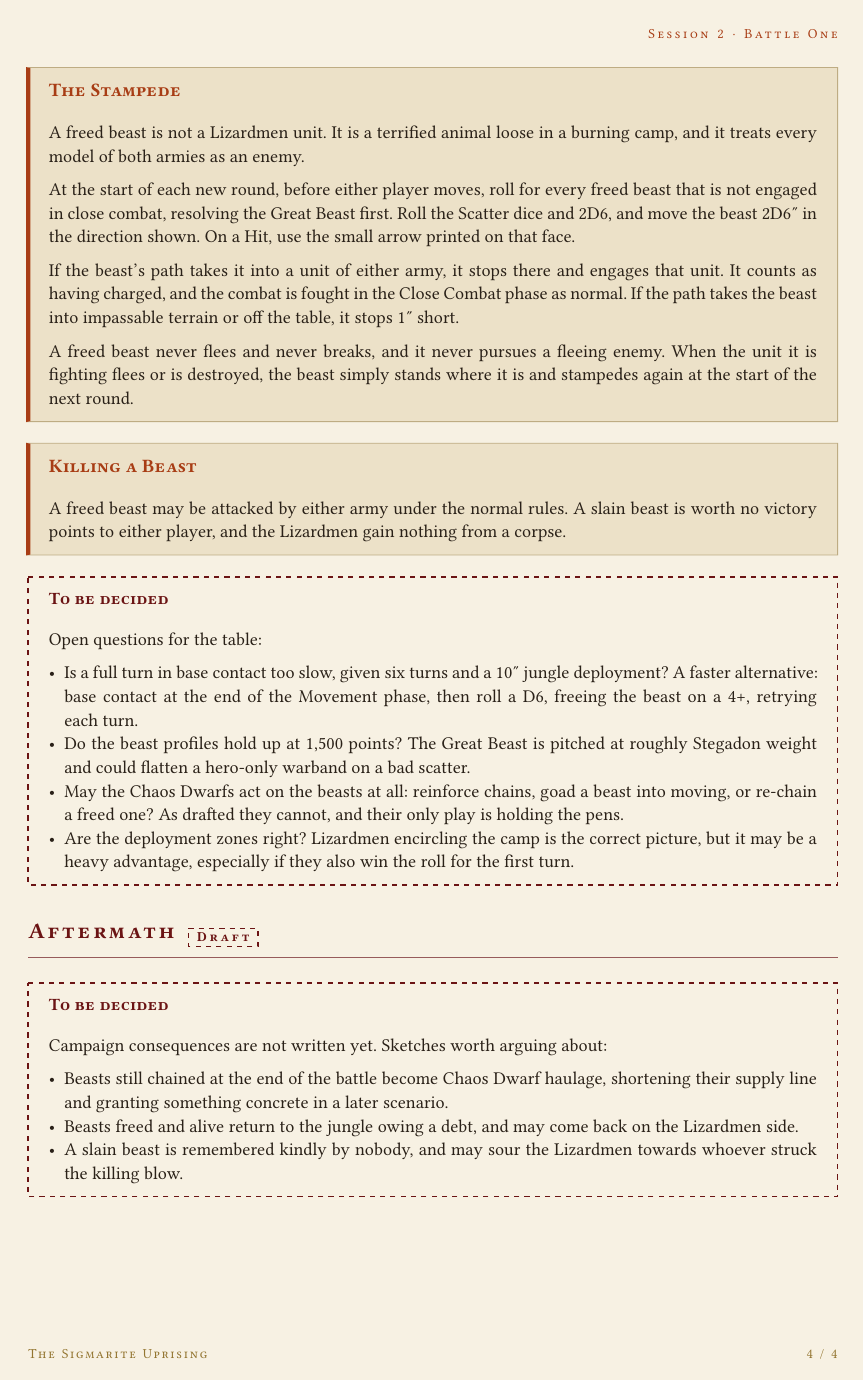
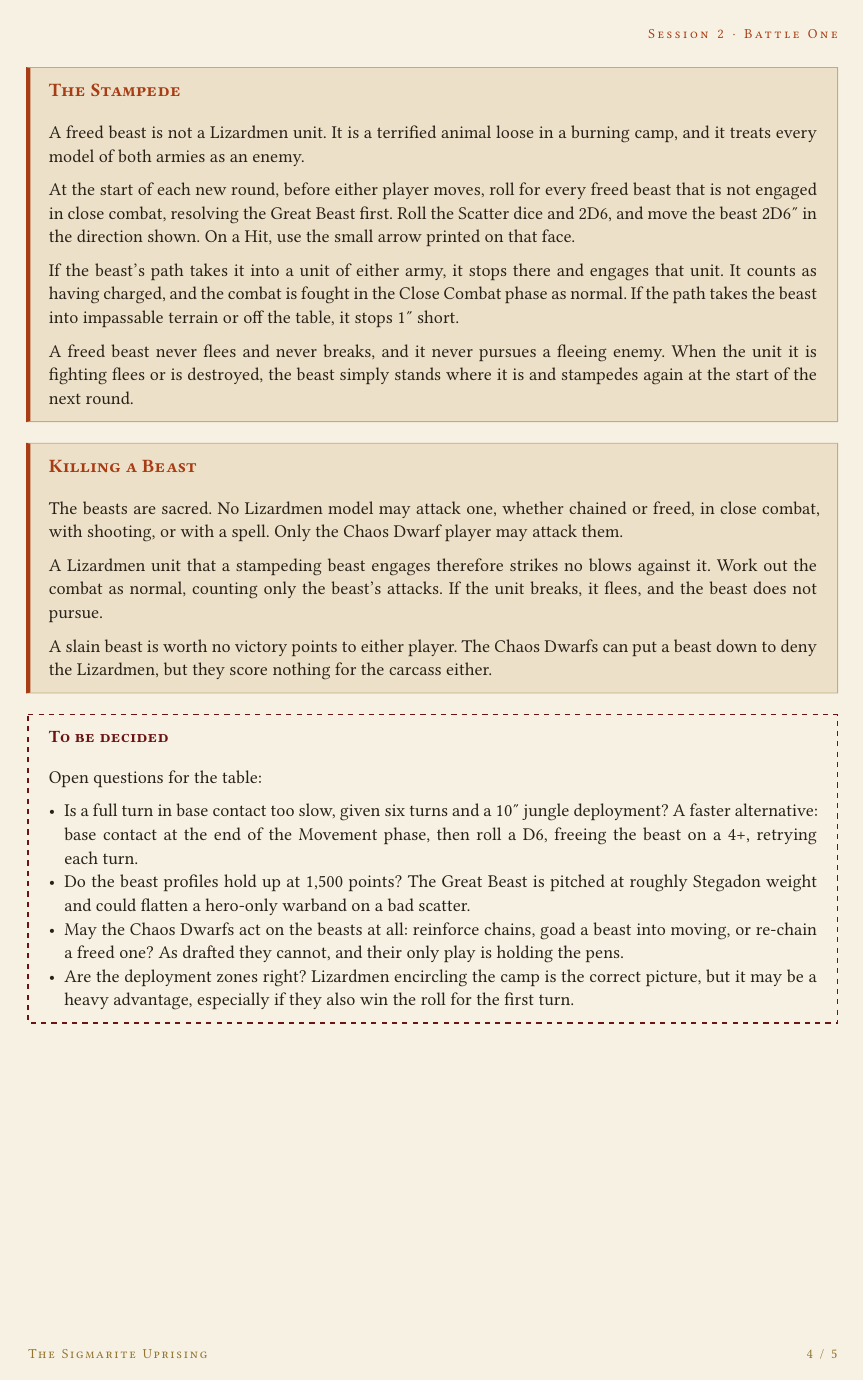
Before and after one commit to dkma26709/the-sigmarite-uprising, a Typst document (scenarios/session-2-battle-1.typ): page 4 of 4 before the commit and page 4 of 5 after it. Compiled offline with Typst 0.15.

Commit message:
Forbid the Lizardmen from attacking the Sacred Beasts
The beasts are sacred, so only the Chaos Dwarf player may attack them.
A Lizardmen unit engaged by a stampeding beast strikes no blows back and
may only break and run, which the beast does not follow up.

Co-Authored-By: Claude Opus 5 (1M context) <noreply@anthropic.com>
Claude-Session: https://claude.ai/code/session_01Wpjy3daD1pBEmQXtHCmEwH

```diff
--- a/scenarios/session-2-battle-1.typ
+++ b/scenarios/session-2-battle-1.typ
@@ -169,9 +168,17 @@
   ]
 
   #special-rule[Killing a Beast][
-    A freed beast may be attacked by either army under the normal rules. A
-    slain beast is worth no victory points to either player, and the Lizardmen
-    gain nothing from a corpse.
+    The beasts are sacred. No Lizardmen model may attack one, whether chained
+    or freed, in close combat, with shooting, or with a spell. Only the Chaos
+    Dwarf player may attack them.
+
+    A Lizardmen unit that a stampeding beast engages therefore strikes no
+    blows against it. Work out the combat as normal, counting only the beast's
+    attacks. If the unit breaks, it flees, and the beast does not pursue.
+
+    A slain beast is worth no victory points to either player. The Chaos
+    Dwarfs can put a beast down to deny the Lizardmen, but they score nothing
+    for the carcass either.
   ]
 
   #to-be-decided[
```
Also changed, not shown: scenarios/session-2-battle-1.typ (3 more changed lines).
